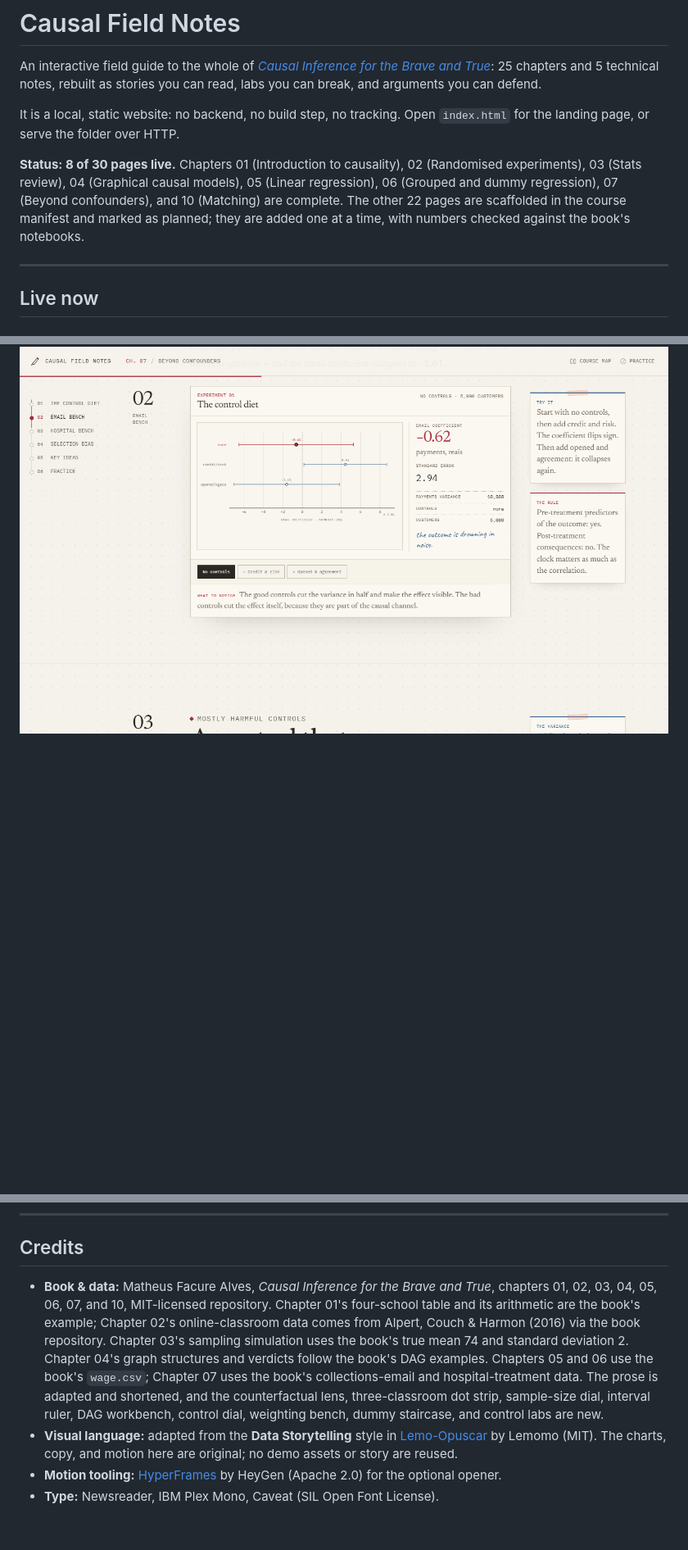
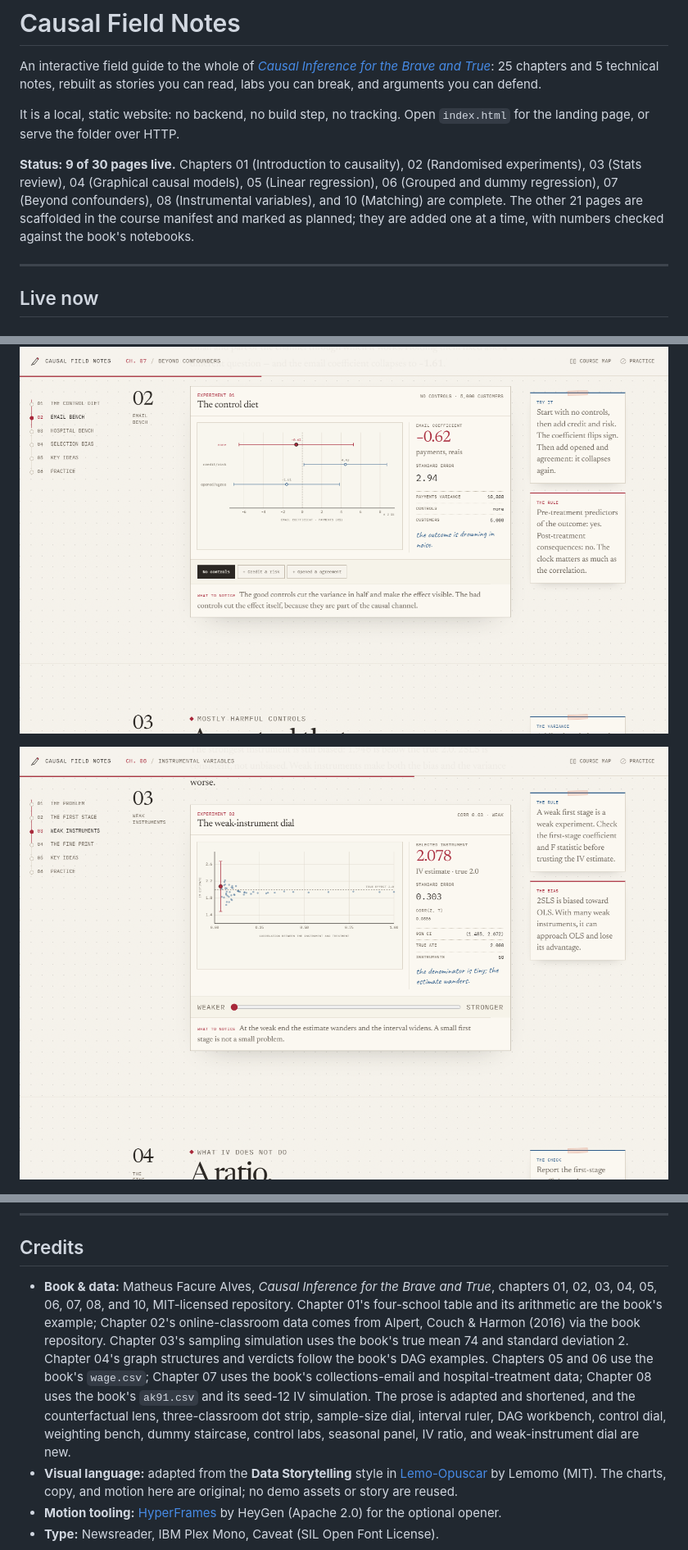
Before and after one commit to GHCharlesLau/causal-lab, a Markdown page: README.md, 3 parts joined by grey strips. Shown at 82% size. GitHub-like rendering; pictures changed too: assets/img/screenshots/ch08-weak.png (added); blank space fills up the shorter version.

Commit message:
Chapter 08: quarter of birth, 2SLS, weak instruments

```diff
--- a/README.md
+++ b/README.md
@@ -8,11 +8,12 @@ and arguments you can defend.
 It is a local, static website: no backend, no build step, no tracking. Open `index.html`
 for the landing page, or serve the folder over HTTP.
 
-**Status: 8 of 30 pages live.** Chapters 01 (Introduction to causality), 02 (Randomised
+**Status: 9 of 30 pages live.** Chapters 01 (Introduction to causality), 02 (Randomised
 experiments), 03 (Stats review), 04 (Graphical causal models), 05 (Linear regression),
-06 (Grouped and dummy regression), 07 (Beyond confounders), and 10 (Matching) are complete.
-The other 22 pages are scaffolded in the course manifest and marked as planned; they are
-added one at a time, with numbers checked against the book's notebooks.
+06 (Grouped and dummy regression), 07 (Beyond confounders), 08 (Instrumental variables),
+and 10 (Matching) are complete. The other 21 pages are scaffolded in the course manifest and
+marked as planned; they are added one at a time, with numbers checked against the book's
+notebooks.
 
 ---
 
@@ -142,6 +152,8 @@ point here is to let you see estimator bias separately from confounding bias.
 
 ![Chapter 07, the email control diet](assets/img/screenshots/ch07-email.png)
 
+![Chapter 08, the weak-instrument dial](assets/img/screenshots/ch08-weak.png)
+
 ![The Matching chapter](assets/img/screenshots/matching.png)
 
 ---
@@ -466,15 +485,16 @@ source is still valid and can be rendered later.
 ## Credits
 
 - **Book & data:** Matheus Facure Alves, *Causal Inference for the Brave and True*,
-  chapters 01, 02, 03, 04, 05, 06, 07, and 10, MIT-licensed repository. Chapter 01's
+  chapters 01, 02, 03, 04, 05, 06, 07, 08, and 10, MIT-licensed repository. Chapter 01's
   four-school table and its arithmetic are the book's example; Chapter 02's online-classroom
   data comes from Alpert, Couch & Harmon (2016) via the book repository. Chapter 03's
   sampling simulation uses the book's true mean 74 and standard deviation 2. Chapter 04's
   graph structures and verdicts follow the book's DAG examples. Chapters 05 and 06 use the
   book's `wage.csv`; Chapter 07 uses the book's collections-email and hospital-treatment
-  data. The prose is adapted and shortened, and the counterfactual lens, three-classroom dot
-  strip, sample-size dial, interval ruler, DAG workbench, control dial, weighting bench,
-  dummy staircase, and control labs are new.
+  data; Chapter 08 uses the book's `ak91.csv` and its seed-12 IV simulation. The prose is
+  adapted and shortened, and the counterfactual lens, three-classroom dot strip,
+  sample-size dial, interval ruler, DAG workbench, control dial, weighting bench, dummy
+  staircase, control labs, seasonal panel, IV ratio, and weak-instrument dial are new.
 - **Visual language:** adapted from the **Data Storytelling** style in
   [Lemo-Opuscar](https://github.com/lemomo-ai/lemo-opuscar) by Lemomo (MIT). The charts,
   copy, and motion here are original; no demo assets or story are reused.
```
Also changed, not shown: other parts of README.md (+24 -8 lines), THIRD_PARTY_NOTICES.md (+2 -1 lines), assets/img/screenshots/ch08-hero.png (added), assets/img/screenshots/ch08-ratio.png (added), assets/img/screenshots/ch08-season.png (added), assets/img/screenshots/landing-course.png, 13 other files.
